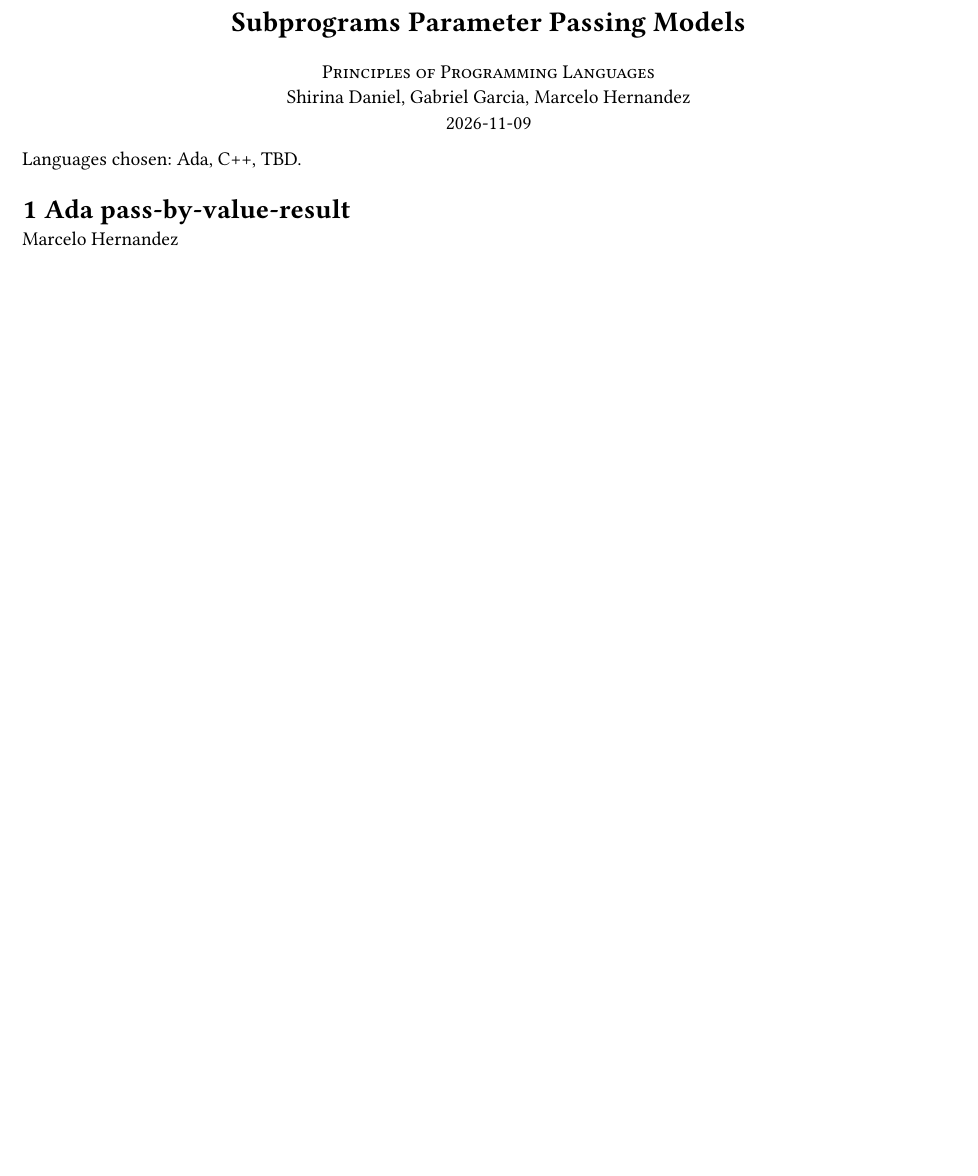
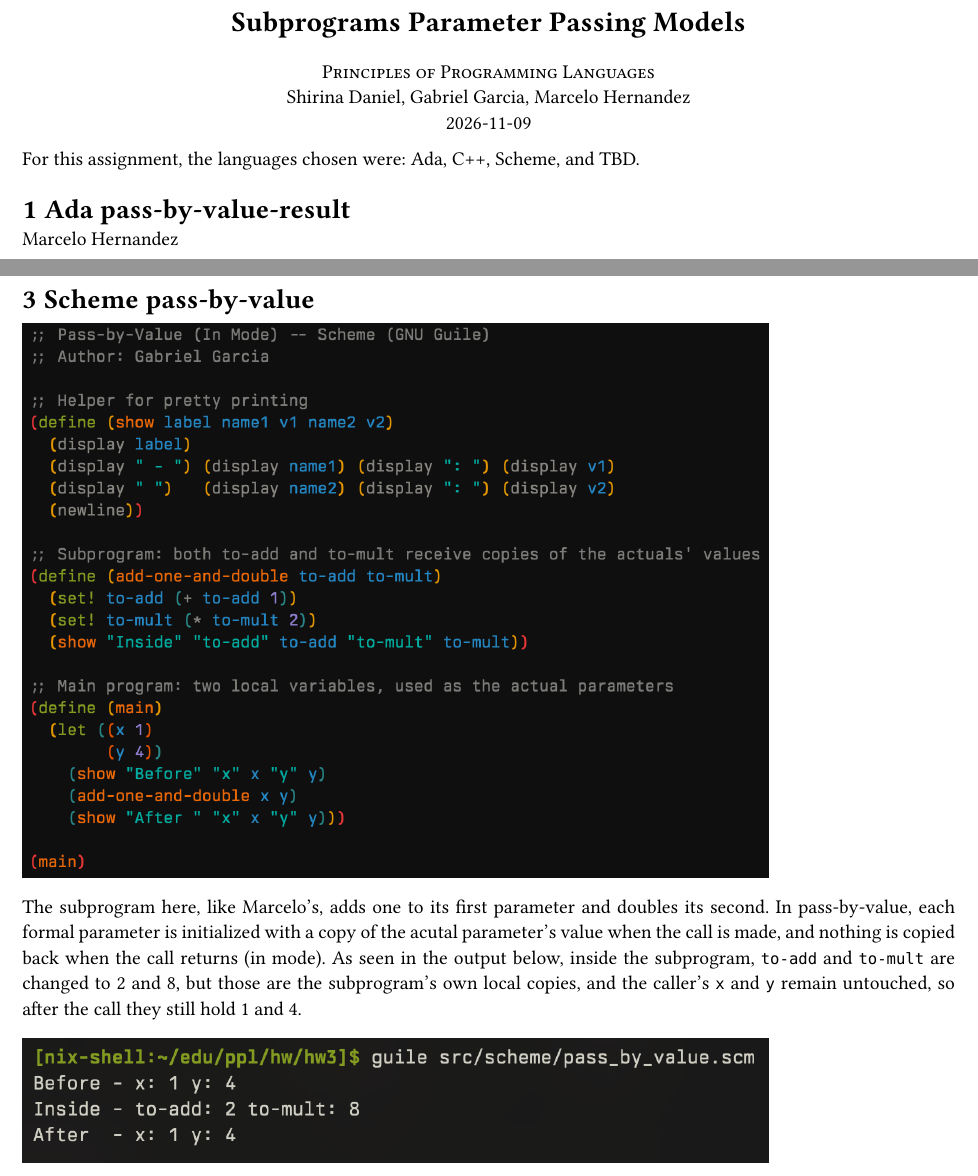
Before and after one commit to FIU-COP-4555-Team-B/assignment3, a Typst document (doc/main.typ): part of page 1 of 2 before the commit and two parts of pages 1 and 3 of 3 after it, the two joined at a grey line, cut so that both start at the same text, the shorter picture padded with empty space. Compiled offline with Typst 0.15; a missing font is replaced by an installed copy or a similar font.

Commit message:
doc: add write up and screenshots for scheme

```diff
--- a/doc/main.typ
+++ b/doc/main.typ
@@ -19,7 +19,7 @@
   #datetime.today().display()
 ]
 
-Languages chosen: Ada, C++, TBD.
+For this assignment, the languages chosen were: Ada, C++, Scheme, and TBD.
 
 = Ada pass-by-value-result
 
@@ -38,0 +46,9 @@ Marcelo Hernandez
+The subprogram here, like Marcelo's, adds one to its first parameter and doubles
+its second. In pass-by-value, each formal parameter is initialized with a copy
+of the acutal parameter's value when the call is made, and nothing is copied
+back when the call returns (in mode). As seen in the output below, inside the
+subprogram, `to-add` and `to-mult` are changed to 2 and 8, but those are the
+subprogram's own local copies, and the caller's `x` and `y` remain untouched, so
+after the call they still hold 1 and 4.
+
+#image("screenshots/scm-out.png", width: 80%)
```
Also changed, not shown: doc/screenshots/scm-out.png (added), doc/screenshots/scm-src.png (added), doc/main.typ (7 more changed lines).
